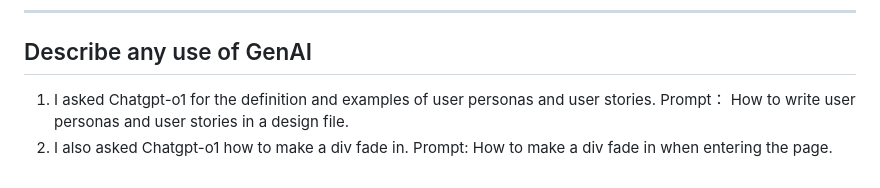
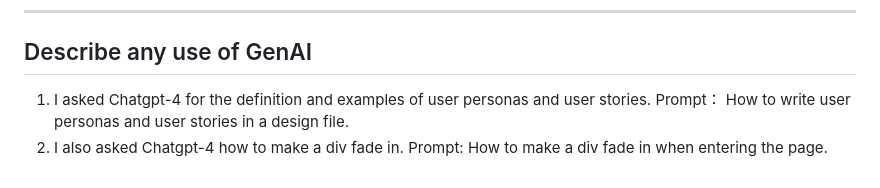
Before and after one commit to RuichaoTang/PersonalHomePage, a Markdown page: README.md, the part around the change. Drawn GitHub-style.

```diff
--- a/README.md
+++ b/README.md
@@ -102,5 +102,5 @@ For questions or suggestions, feel free to reach out via email: tangrich@outlook
 
 ---
 ## Describe any use of GenAI
-1. I asked Chatgpt-o1 for the definition and examples of user personas and user stories. Prompt： How to write user personas and user stories in a design file.
-2. I also asked Chatgpt-o1 how to make a div fade in. Prompt: How to make a div fade in when entering the page.
+1. I asked Chatgpt-4 for the definition and examples of user personas and user stories. Prompt： How to write user personas and user stories in a design file.
+2. I also asked Chatgpt-4 how to make a div fade in. Prompt: How to make a div fade in when entering the page.
```
